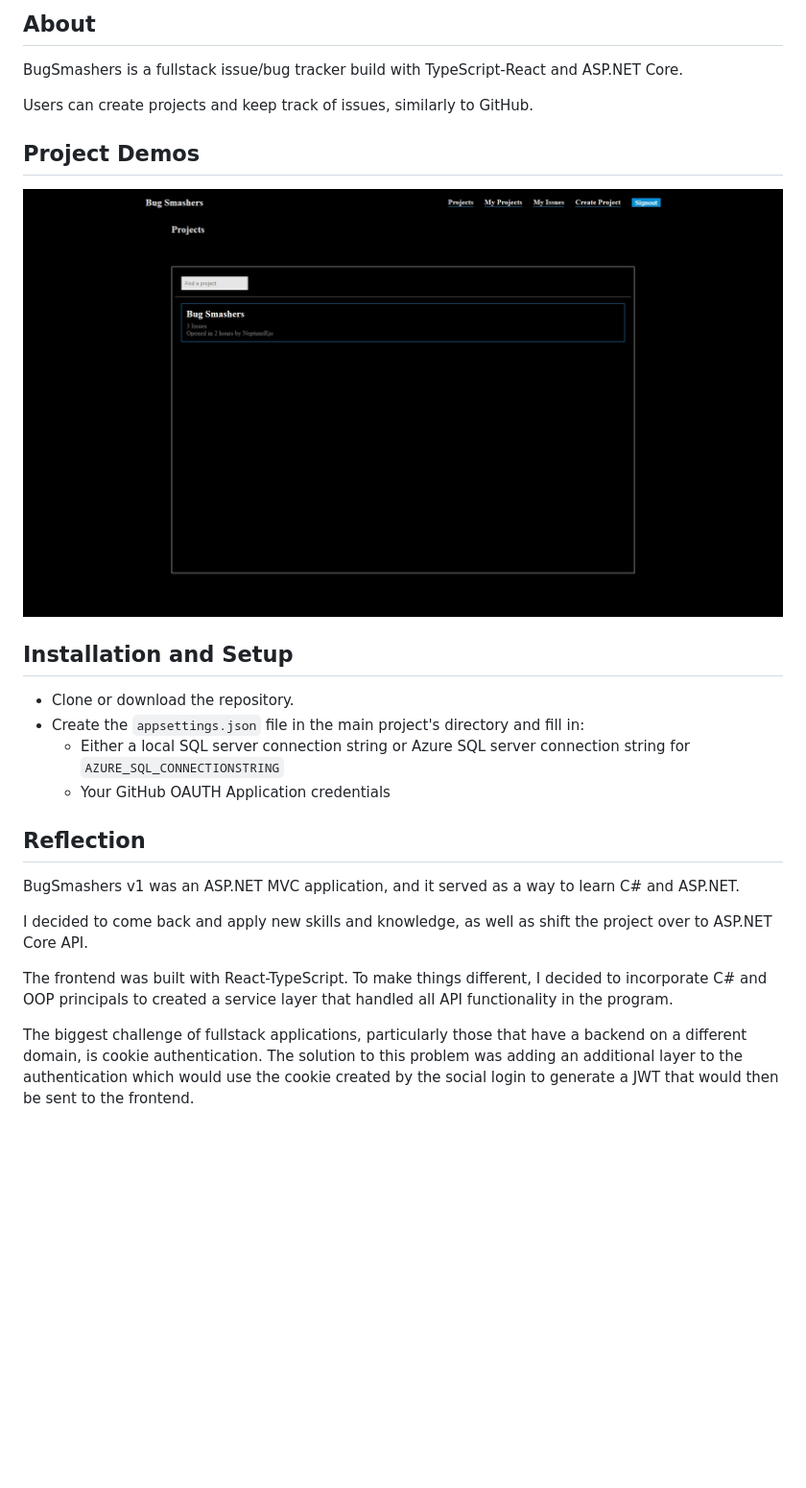
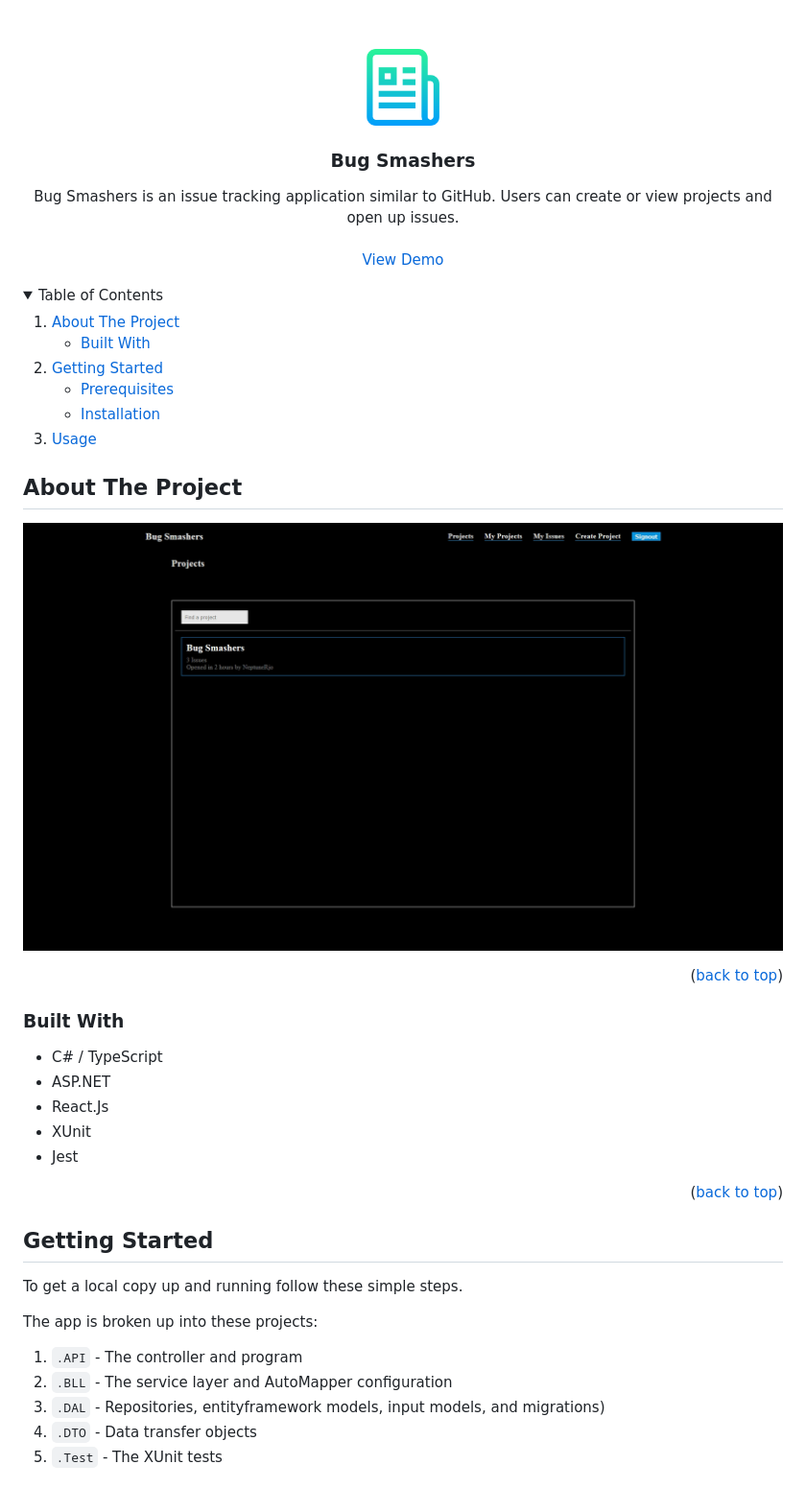
Before and after one commit to NeptuneRjo/bugsmashers, a Markdown page: README.md, the part around the change printed below. Shown: that part at 96% size. Drawn GitHub-style; pictures changed too: logo.png (added); folded sections open; blank space fills up the shorter version.

```diff
--- a/README.md
+++ b/README.md
@@ -1,28 +1,88 @@
-## About
+<!-- Improved compatibility of back to top link: See: https://github.com/othneildrew/Best-README-Template/pull/73 -->
+<a name="readme-top"></a>
+<!--
+*** Thanks for checking out the Best-README-Template. If you have a suggestion
+*** that would make this better, please fork the repo and create a pull request
+*** or simply open an issue with the tag "enhancement".
+*** Don't forget to give the project a star!
+*** Thanks again! Now go create something AMAZING! :D
+-->
 
-BugSmashers is a fullstack issue/bug tracker build with TypeScript-React and ASP.NET Core.
 
-Users can create projects and keep track of issues, similarly to GitHub.
+<!-- PROJECT LOGO -->
+<br />
+<div align="center">
+  <a href="https://github.com/neptunerjo/bugsmashers">
+    <img src="logo.png" alt="Logo" width="80" height="80">
+  </a>
 
-## Project Demos
+<h3 align="center">Bug Smashers</h3>
 
-![Demo](./demo.gif)
+  <p align="center">
+    Bug Smashers is an issue tracking application similar to GitHub. Users can create or view projects and open up issues.
+    <br />
+    <br />
+    <a href="https://github.com/NeptuneRjo/BugSmashers">View Demo</a>
+  </p>
+</div>
 
-## Installation and Setup
 
-- Clone or download the repository.
-- Create the `appsettings.json` file in the main project's directory and fill in:
-	- Either a local SQL server connection string or Azure SQL server connection string for `AZURE_SQL_CONNECTIONSTRING`
-	- Your GitHub OAUTH Application credentials
 
-## Reflection
+<!-- TABLE OF CONTENTS -->
+<details>
+  <summary>Table of Contents</summary>
+  <ol>
+    <li>
+      <a href="#about-the-project">About The Project</a>
+      <ul>
+        <li><a href="#built-with">Built With</a></li>
+      </ul>
+    </li>
+    <li>
+      <a href="#getting-started">Getting Started</a>
+      <ul>
+        <li><a href="#prerequisites">Prerequisites</a></li>
+        <li><a href="#installation">Installation</a></li>
+      </ul>
+    </li>
+    <li><a href="#usage">Usage</a></li>
+  </ol>
+</details>
 
-BugSmashers v1 was an ASP.NET MVC application, and it served as a way to learn C# and ASP.NET.
 
-I decided to come back and apply new skills and knowledge, as well as shift the project over to ASP.NET Core API.
 
-The frontend was built with React-TypeScript.
-To make things different, I decided to incorporate C# and OOP principals to created a service layer that handled all API functionality in the program.
+<!-- ABOUT THE PROJECT -->
+## About The Project
 
-The biggest challenge of fullstack applications, particularly those that have a backend on a different domain, is cookie authentication.
-The solution to this problem was adding an additional layer to the authentication which would use the cookie created by the social login to generate a JWT that would then be sent to the frontend.
+![Product demo gif](demo.gif)
+
+<p align="right">(<a href="#readme-top">back to top</a>)</p>
+
+
+
+### Built With
+
+* C# / TypeScript
+* ASP.NET
+* React.Js
+* XUnit
+* Jest
+
+<p align="right">(<a href="#readme-top">back to top</a>)</p>
+
+
+
+<!-- GETTING STARTED -->
+## Getting Started
+
+To get a local copy up and running follow these simple steps.
+
+The app is broken up into these projects:
+
+1. `.API` - The controller and program
+2. `.BLL` - The service layer and AutoMapper configuration
+3. `.DAL` - Repositories, entityframework models, input models, and migrations)
+4. `.DTO` - Data transfer objects
+5. `.Test` - The XUnit tests
+
+
```
Also changed, not shown: other parts of README.md (+60 -0 lines).
